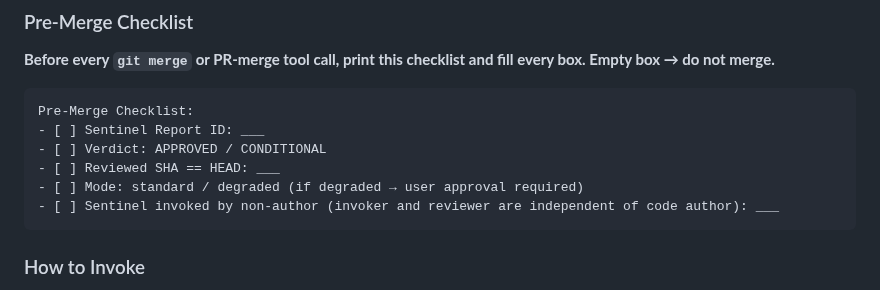
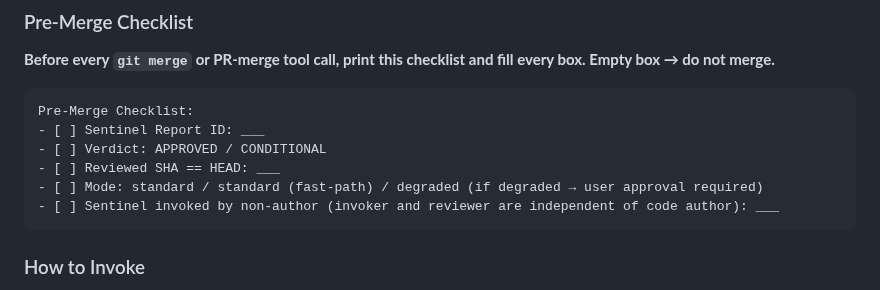
Before and after one commit to pedrofuentes/gitnotate, a Markdown page: AGENTS.md, the part around the change. Drawn GitHub-style.

````diff
--- a/AGENTS.md
+++ b/AGENTS.md
@@ -84,7 +84,7 @@ Pre-Merge Checklist:
 - [ ] Sentinel Report ID: ___
 - [ ] Verdict: APPROVED / CONDITIONAL
 - [ ] Reviewed SHA == HEAD: ___
-- [ ] Mode: standard / degraded (if degraded → user approval required)
+- [ ] Mode: standard / standard (fast-path) / degraded (if degraded → user approval required)
 - [ ] Sentinel invoked by non-author (invoker and reviewer are independent of code author): ___
 ```
 
````
Also changed, not shown: docs/SENTINEL.md (+4 -4 lines).
